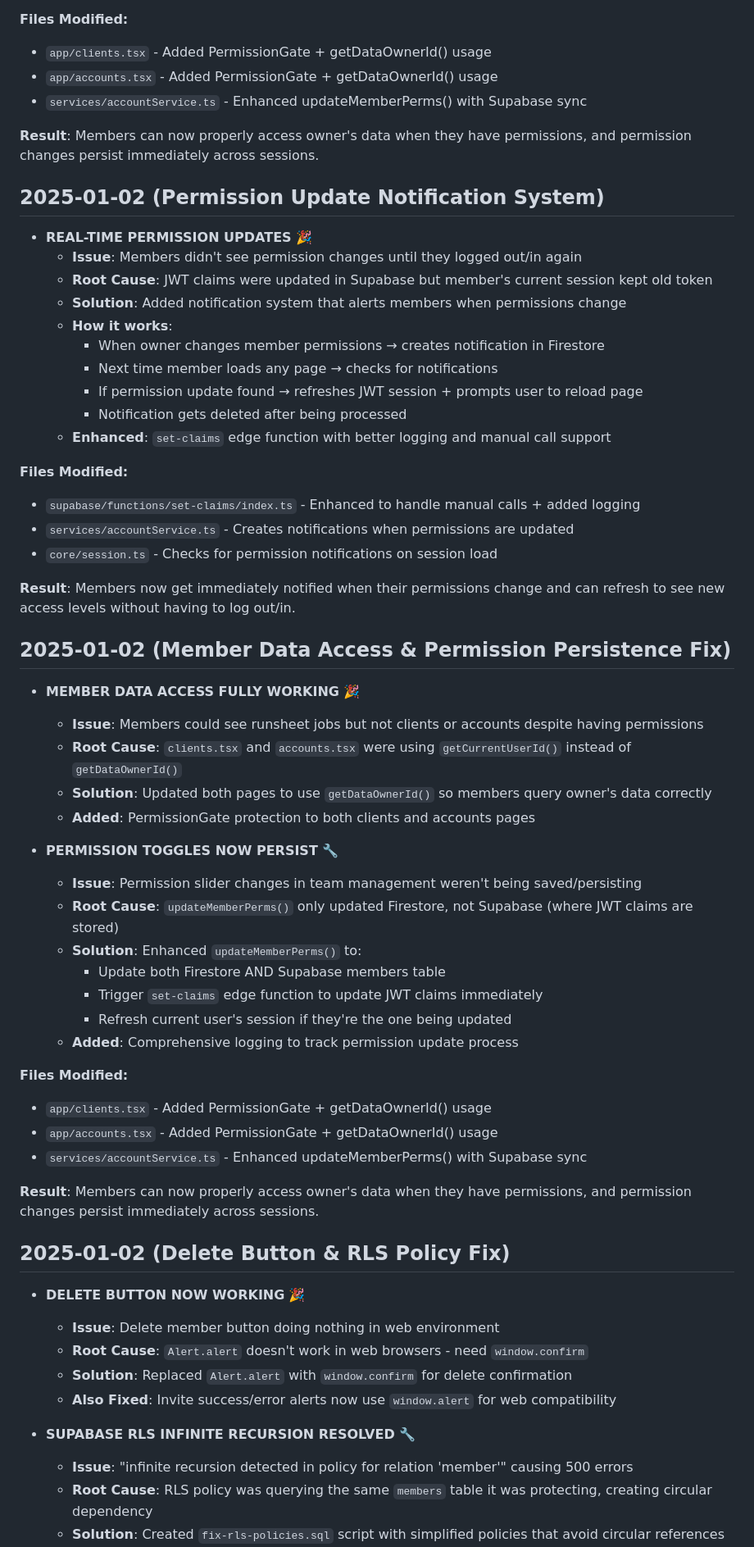
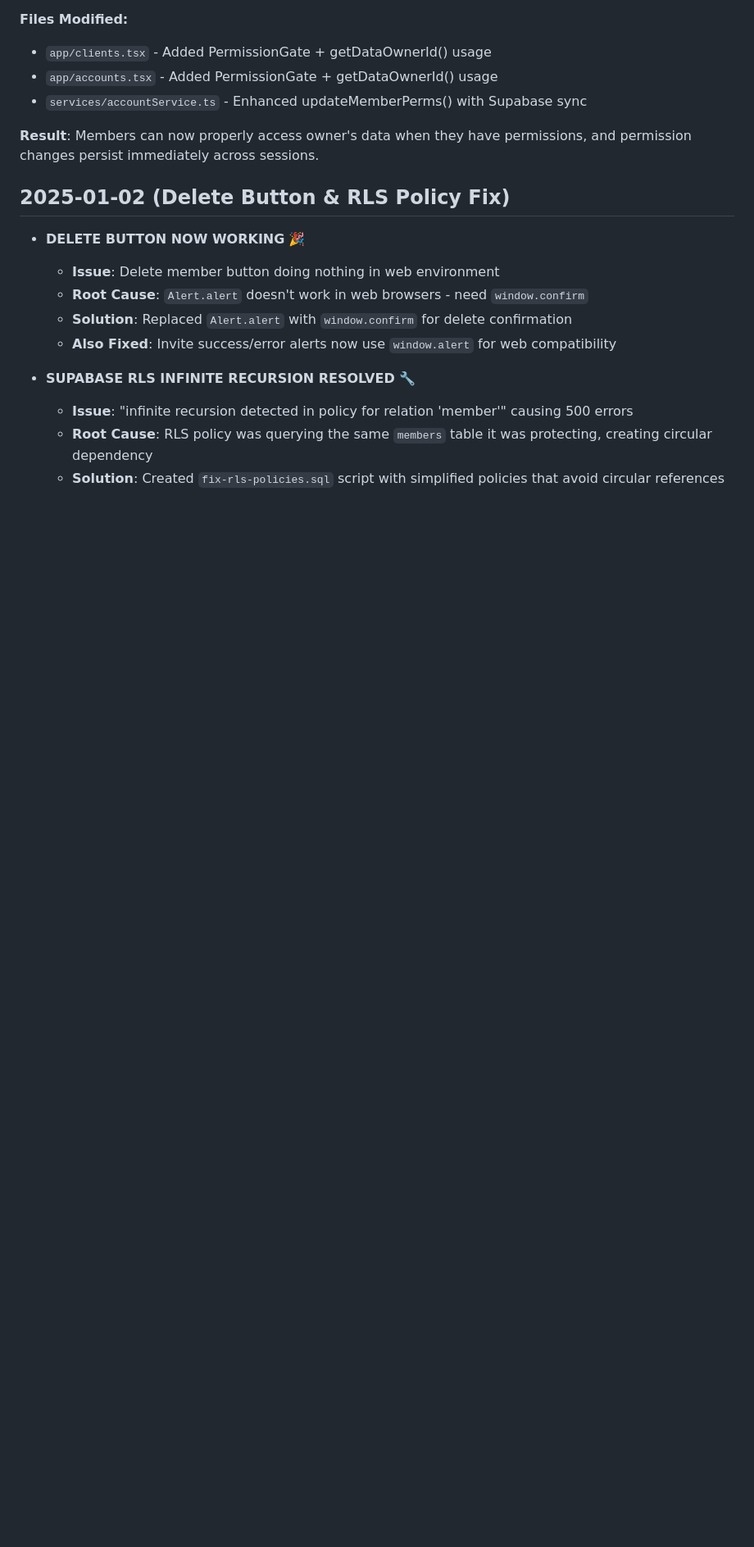
Before and after one commit to phrygian100/RoundManagerApp, a Markdown page: docs/code-changes.md, the part around one of its changes. Shown at 82% size. Drawn GitHub-style; blank space fills up the shorter version.

```diff
--- a/docs/code-changes.md
+++ b/docs/code-changes.md
@@ -364,48 +392,6 @@ async function syncMembersFromSupabase(): Promise<void>
 
 **Result**: Members can now properly access owner's data when they have permissions, and permission changes persist immediately across sessions.
 
-## 2025-01-02 (Permission Update Notification System)
-- **REAL-TIME PERMISSION UPDATES** 🎉
-  - **Issue**: Members didn't see permission changes until they logged out/in again
-  - **Root Cause**: JWT claims were updated in Supabase but member's current session kept old token
-  - **Solution**: Added notification system that alerts members when permissions change
-  - **How it works**:
-    - When owner changes member permissions → creates notification in Firestore
-    - Next time member loads any page → checks for notifications
-    - If permission update found → refreshes JWT session + prompts user to reload page
-    - Notification gets deleted after being processed
-  - **Enhanced**: `set-claims` edge function with better logging and manual call support
-
-**Files Modified:**
-- `supabase/functions/set-claims/index.ts` - Enhanced to handle manual calls + added logging
-- `services/accountService.ts` - Creates notifications when permissions are updated
-- `core/session.ts` - Checks for permission notifications on session load
-
-**Result**: Members now get immediately notified when their permissions change and can refresh to see new access levels without having to log out/in.
-
-## 2025-01-02 (Member Data Access & Permission Persistence Fix)
-- **MEMBER DATA ACCESS FULLY WORKING** 🎉
-  - **Issue**: Members could see runsheet jobs but not clients or accounts despite having permissions
-  - **Root Cause**: `clients.tsx` and `accounts.tsx` were using `getCurrentUserId()` instead of `getDataOwnerId()`
-  - **Solution**: Updated both pages to use `getDataOwnerId()` so members query owner's data correctly
-  - **Added**: PermissionGate protection to both clients and accounts pages
-
-- **PERMISSION TOGGLES NOW PERSIST** 🔧
-  - **Issue**: Permission slider changes in team management weren't being saved/persisting
-  - **Root Cause**: `updateMemberPerms()` only updated Firestore, not Supabase (where JWT claims are stored)
-  - **Solution**: Enhanced `updateMemberPerms()` to:
-    - Update both Firestore AND Supabase members table
-    - Trigger `set-claims` edge function to update JWT claims immediately
-    - Refresh current user's session if they're the one being updated
-  - **Added**: Comprehensive logging to track permission update process
-
-**Files Modified:**
-- `app/clients.tsx` - Added PermissionGate + getDataOwnerId() usage
-- `app/accounts.tsx` - Added PermissionGate + getDataOwnerId() usage
-- `services/accountService.ts` - Enhanced updateMemberPerms() with Supabase sync
-
-**Result**: Members can now properly access owner's data when they have permissions, and permission changes persist immediately across sessions.
-
 ## 2025-01-02 (Delete Button & RLS Policy Fix)
 - **DELETE BUTTON NOW WORKING** 🎉
   - **Issue**: Delete member button doing nothing in web environment
```
Also changed, not shown: other parts of docs/code-changes.md (+28 -0 lines).
